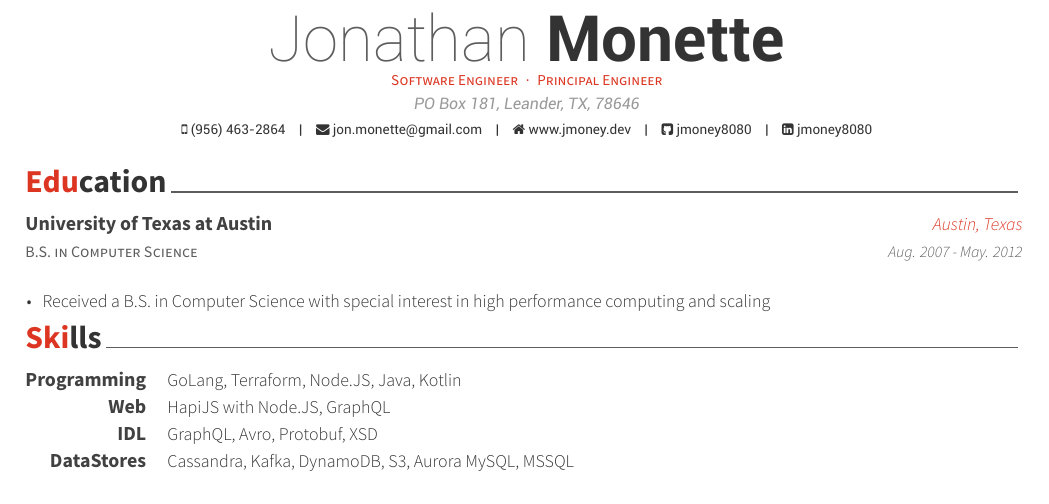
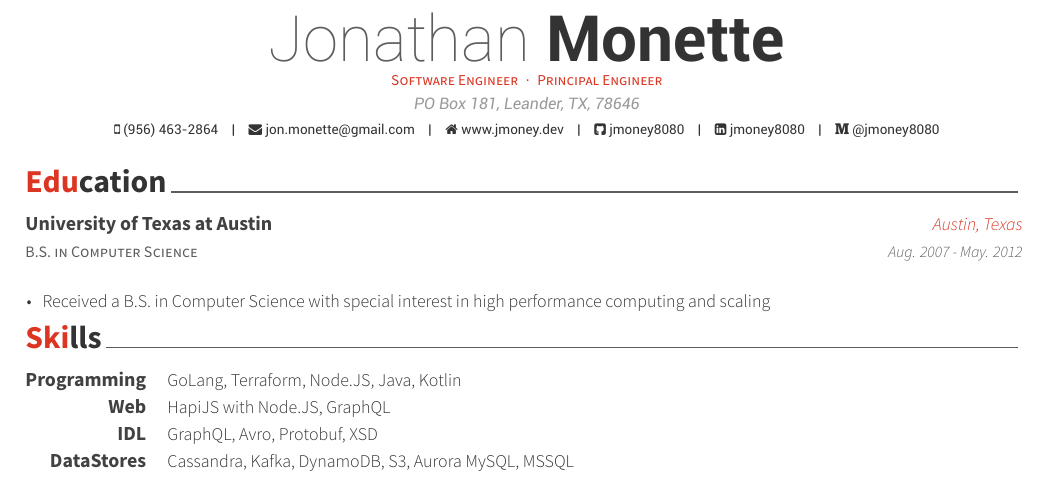
Before and after one commit to jmoney/resume, a LaTeX CV (resume.tex, which reads awesome-cv.cls): part of the page, cut so that both start at the same text. Compiled offline with XeLaTeX.

Commit message:
add medium blog link

```diff
--- a/awesome-cv.cls
+++ b/awesome-cv.cls
@@ -305,6 +305,9 @@
 % Usage: \twitter{<twitter handle>}
 \newcommand*{\twitter}[1]{\def\@twitter{#1}}
 
+% Usage: \medium{<medium handle>}
+\newcommand*{\medium}[1]{\def\@medium{#1}}
+
 % Defines writer's skype (optional)
 % Usage: \skype{<skype account>}
 \newcommand*{\skype}[1]{\def\@skype{#1}}
@@ -481,7 +484,13 @@
         {}%
         {%
           \ifbool{isstart}{\setbool{isstart}{false}}{\acvHeaderSocialSep}%
-          \href{https://twitter.com/\@twitter}{\faTwitter\acvHeaderIconSep\@twitter}%
+          \href{https://www.twitter.com/\@twitter}{\faTwitter\acvHeaderIconSep\@twitter}%
+        }%
+      \ifthenelse{\isundefined{\@medium}}%
+        {}%
+        {%
+          \ifbool{isstart}{\setbool{isstart}{false}}{\acvHeaderSocialSep}%
+          \href{https://www.medium.com/\@medium}{\faMedium\acvHeaderIconSep\@medium}%
         }%
       \ifthenelse{\isundefined{\@skype}}%
         {}%
--- a/resume.tex
+++ b/resume.tex
@@ -31,6 +31,7 @@
 
 \email{jon.monette@gmail.com}
 \homepage{www.jmoney.dev}
+\medium{@jmoney8080}
 \github{jmoney8080}
 \linkedin{jmoney8080}
 %\skype{skypeid}
```
